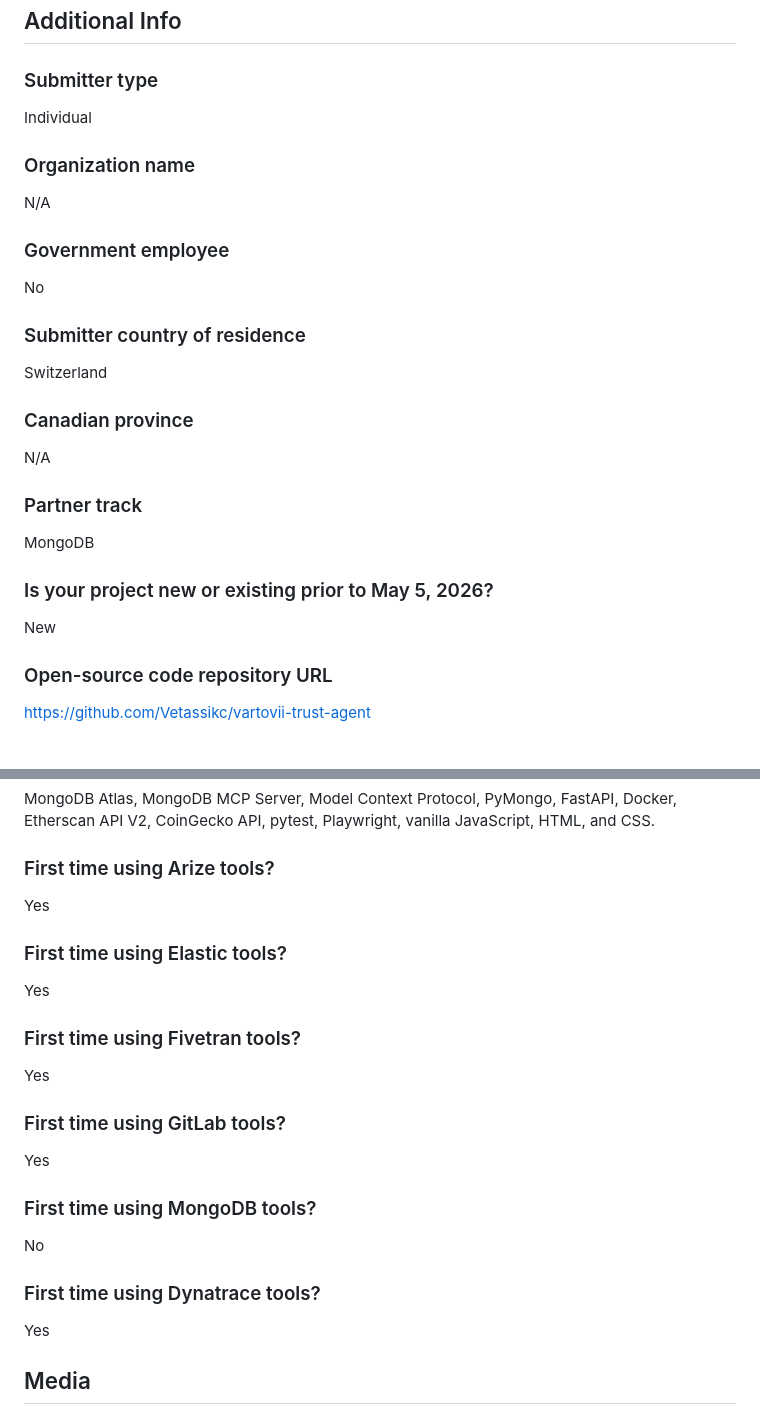
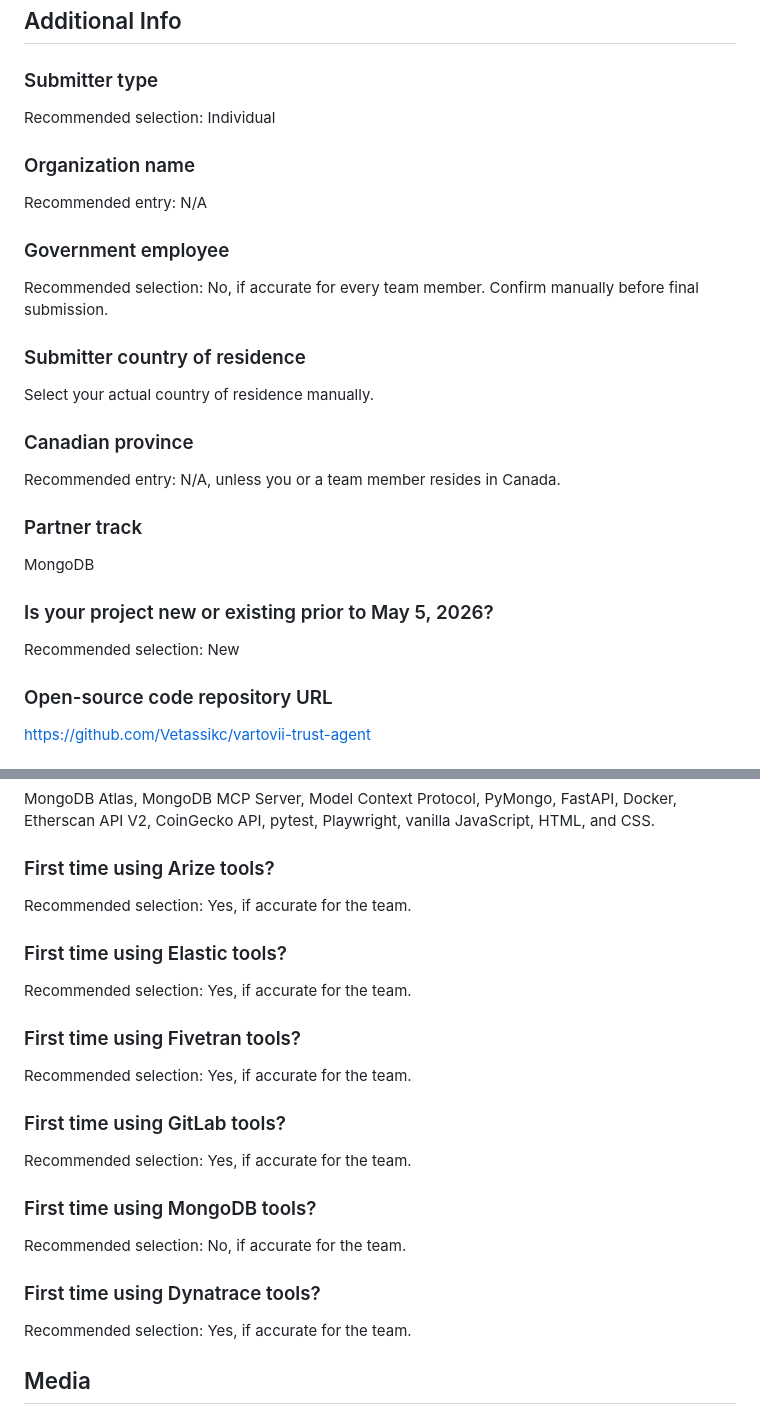
Before and after one commit to Vetassikc/vartovii-trust-agent, a Markdown page: submission/DEVPOST_FIELD_ANSWERS.md, 2 parts joined by grey strips. Drawn GitHub-style.

Commit message:
Clarify Devpost personal field guidance

```diff
--- a/submission/DEVPOST_FIELD_ANSWERS.md
+++ b/submission/DEVPOST_FIELD_ANSWERS.md
@@ -147,23 +147,23 @@ https://vartovii-trust-agent-n7kszqvpoq-ew.a.run.app/api/wallet-live-proof
 
 ### Submitter type
 
-Individual
+Recommended selection: Individual
 
 ### Organization name
 
-N/A
+Recommended entry: N/A
 
 ### Government employee
 
-No
+Recommended selection: No, if accurate for every team member. Confirm manually before final submission.
 
 ### Submitter country of residence
 
-Switzerland
+Select your actual country of residence manually.
 
 ### Canadian province
 
-N/A
+Recommended entry: N/A, unless you or a team member resides in Canada.
 
 ### Partner track
 
@@ -171,7 +171,7 @@ MongoDB
 
 ### Is your project new or existing prior to May 5, 2026?
 
-New
+Recommended selection: New
 
 ### Open-source code repository URL
 
@@ -191,27 +191,27 @@ MongoDB Atlas, MongoDB MCP Server, Model Context Protocol, PyMongo, FastAPI, Doc
 
 ### First time using Arize tools?
 
-Yes
+Recommended selection: Yes, if accurate for the team.
 
 ### First time using Elastic tools?
 
-Yes
+Recommended selection: Yes, if accurate for the team.
 
 ### First time using Fivetran tools?
 
-Yes
+Recommended selection: Yes, if accurate for the team.
 
 ### First time using GitLab tools?
 
-Yes
+Recommended selection: Yes, if accurate for the team.
 
 ### First time using MongoDB tools?
 
-No
+Recommended selection: No, if accurate for the team.
 
 ### First time using Dynatrace tools?
 
-Yes
+Recommended selection: Yes, if accurate for the team.
 
 ## Media
 
```
